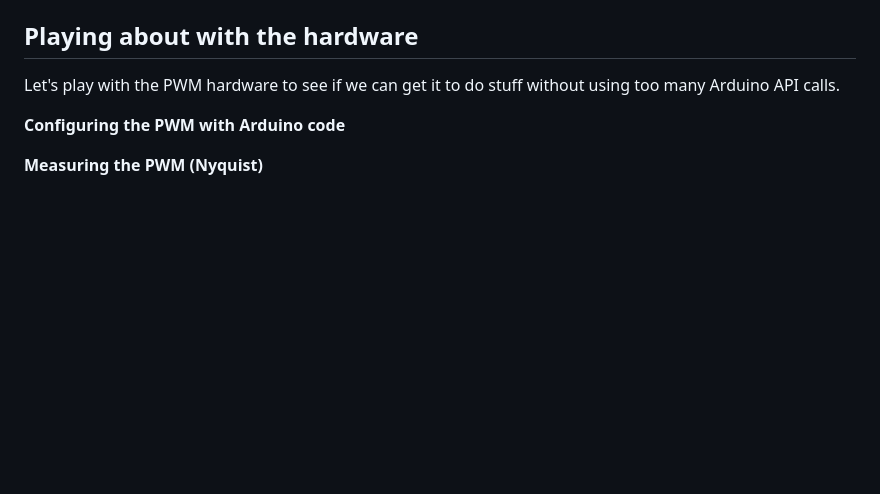
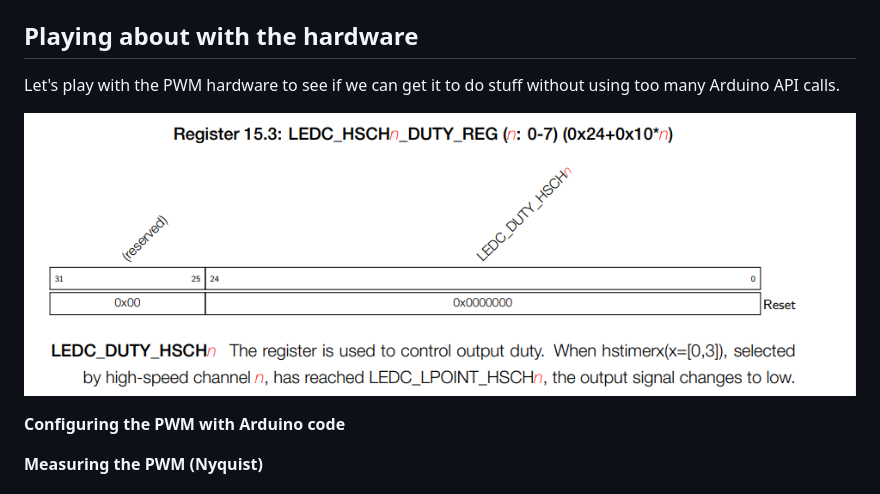
Before and after one commit to STFleming/EmSys_PWM_and_HW_Timers, a Markdown page: README.md, the part around the change. GitHub-like rendering; pictures changed too: imgs/pwm_duty_reg.png (added); blank space fills up the shorter version.

Commit message:
Hacking about with registers to interact with the PWM

```diff
--- a/README.md
+++ b/README.md
@@ -287,6 +287,8 @@ If software wants to change the behaviour of the PWM, such as the duty cycle, th
 
 Let's play with the PWM hardware to see if we can get it to do stuff without using too many Arduino API calls.
 
+![](imgs/pwm_duty_reg.png)
+
 __Configuring the PWM with Arduino code__
 
 __Measuring the PWM (Nyquist)__
```
Also changed, not shown: 1 other file.
